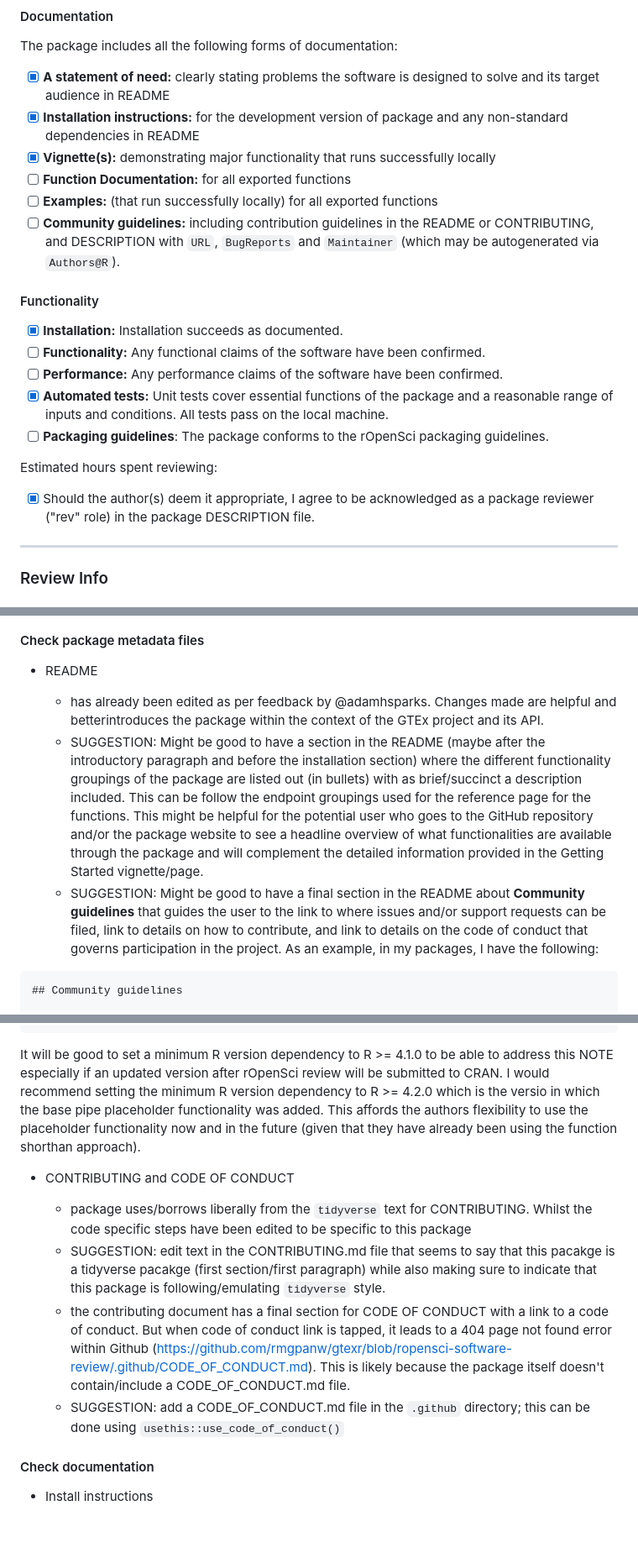
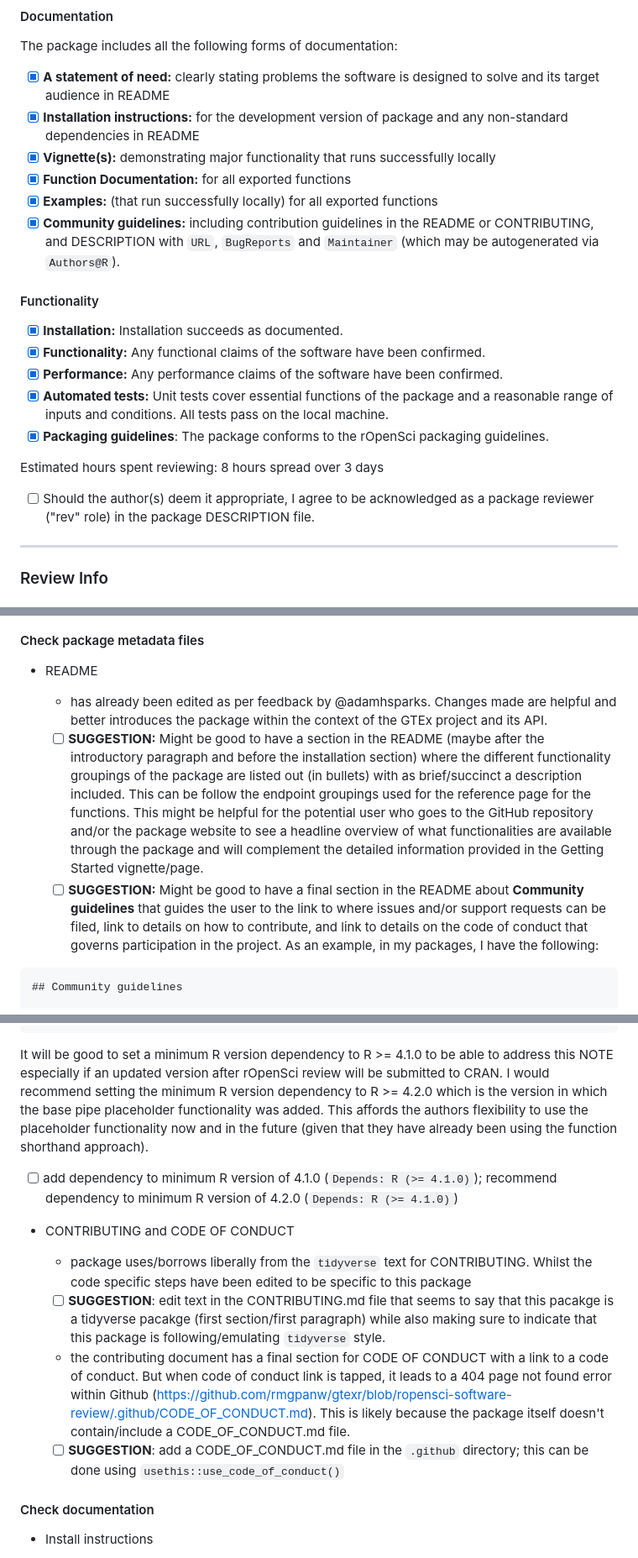
Before and after one commit to ernestguevarra/gtexr-review, a Markdown page: review.md, 3 parts joined by grey strips. Shown at 84% size. Rendered like a GitHub page; blank space fills up the shorter version.

Commit message:
update review

````diff
--- a/review.md
+++ b/review.md
@@ -21,21 +21,21 @@ The package includes all the following forms of documentation:
 - [x] **A statement of need:** clearly stating problems the software is designed to solve and its target audience in README
 - [x] **Installation instructions:** for the development version of package and any non-standard dependencies in README
 - [x] **Vignette(s):** demonstrating major functionality that runs successfully locally
-- [ ] **Function Documentation:** for all exported functions
-- [ ] **Examples:** (that run successfully locally) for all exported functions
-- [ ] **Community guidelines:** including contribution guidelines in the README or CONTRIBUTING, and DESCRIPTION with `URL`, `BugReports` and `Maintainer` (which may be autogenerated via `Authors@R`).
+- [x] **Function Documentation:** for all exported functions
+- [x] **Examples:** (that run successfully locally) for all exported functions
+- [x] **Community guidelines:** including contribution guidelines in the README or CONTRIBUTING, and DESCRIPTION with `URL`, `BugReports` and `Maintainer` (which may be autogenerated via `Authors@R`).
 
 #### Functionality
 
 - [x] **Installation:** Installation succeeds as documented.
-- [ ] **Functionality:** Any functional claims of the software have been confirmed.
-- [ ] **Performance:** Any performance claims of the software have been confirmed.
+- [X] **Functionality:** Any functional claims of the software have been confirmed.
+- [x] **Performance:** Any performance claims of the software have been confirmed.
 - [x] **Automated tests:** Unit tests cover essential functions of the package and a reasonable range of inputs and conditions. All tests pass on the local machine.
-- [ ] **Packaging guidelines**: The package conforms to the rOpenSci packaging guidelines.
+- [x] **Packaging guidelines**: The package conforms to the rOpenSci packaging guidelines.
 
-Estimated hours spent reviewing:
+Estimated hours spent reviewing: 8 hours spread over 3 days
 
-- [x] Should the author(s) deem it appropriate, I agree to be acknowledged as a package reviewer ("rev" role) in the package DESCRIPTION file.
+- [ ] Should the author(s) deem it appropriate, I agree to be acknowledged as a package reviewer ("rev" role) in the package DESCRIPTION file.
 
 ---
 
@@ -124,9 +124,9 @@ Duration: 17.4 s
 
 * README
 
-    * has already been edited as per feedback by @adamhsparks. Changes made are helpful and betterintroduces the package within the context of the GTEx project and its API.
-    * SUGGESTION: Might be good to have a section in the README (maybe after the introductory paragraph and before the installation section) where the different functionality groupings of the package are listed out (in bullets) with as brief/succinct a description included. This can be follow the endpoint groupings used for the reference page for the functions. This might be helpful for the potential user who goes to the GitHub repository and/or the package website to see a headline overview of what functionalities are available through the package and will complement the detailed information provided in the Getting Started vignette/page.
-    * SUGGESTION: Might be good to have a final section in the README about **Community guidelines** that guides the user to the link to where issues and/or support requests can be filed, link to details on how to contribute, and link to details on the code of conduct that governs participation in the project. As an example, in my packages, I have the following:
+    * has already been edited as per feedback by @adamhsparks. Changes made are helpful and better introduces the package within the context of the GTEx project and its API.
+    * [ ] **SUGGESTION:** Might be good to have a section in the README (maybe after the introductory paragraph and before the installation section) where the different functionality groupings of the package are listed out (in bullets) with as brief/succinct a description included. This can be follow the endpoint groupings used for the reference page for the functions. This might be helpful for the potential user who goes to the GitHub repository and/or the package website to see a headline overview of what functionalities are available through the package and will complement the detailed information provided in the Getting Started vignette/page.
+    * [ ] **SUGGESTION:** Might be good to have a final section in the README about **Community guidelines** that guides the user to the link to where issues and/or support requests can be filed, link to details on how to contribute, and link to details on the code of conduct that governs participation in the project. As an example, in my packages, I have the following:
 
 ```md
 ## Community guidelines
@@ -160,14 +160,16 @@ Result: NOTE
 Flavors: r-devel-linux-x86_64-debian-clang, r-devel-linux-x86_64-debian-gcc, r-devel-linux-x86_64-fedora-clang, r-devel-linux-x86_64-fedora-gcc, r-devel-macos-x86_64, r-devel-windows-x86_64
 ```
 
-It will be good to set a minimum R version dependency to R >= 4.1.0 to be able to address this NOTE especially if an updated version after rOpenSci review will be submitted to CRAN. I would recommend setting the minimum R version dependency to R >= 4.2.0 which is the versio in which the base pipe placeholder functionality was added. This affords the authors flexibility to use the placeholder functionality now and in the future (given that they have already been using the function shorthan approach).
+It will be good to set a minimum R version dependency to R >= 4.1.0 to be able to address this NOTE especially if an updated version after rOpenSci review will be submitted to CRAN. I would recommend setting the minimum R version dependency to R >= 4.2.0 which is the version in which the base pipe placeholder functionality was added. This affords the authors flexibility to use the placeholder functionality now and in the future (given that they have already been using the function shorthand approach).
+
+* [ ] add dependency to minimum R version of 4.1.0 (`Depends: R (>= 4.1.0)`); recommend dependency to minimum R version of 4.2.0 (`Depends: R (>= 4.1.0)`)
 
 * CONTRIBUTING and CODE OF CONDUCT
 
     * package uses/borrows liberally from the `tidyverse` text for CONTRIBUTING. Whilst the code specific steps have been edited to be specific to this package
-    * SUGGESTION: edit text in the CONTRIBUTING.md file that seems to say that this pacakge is a tidyverse pacakge (first section/first paragraph) while also making sure to indicate that this package is following/emulating `tidyverse` style.
+    * [ ] **SUGGESTION**: edit text in the CONTRIBUTING.md file that seems to say that this pacakge is a tidyverse pacakge (first section/first paragraph) while also making sure to indicate that this package is following/emulating `tidyverse` style.
     * the contributing document has a final section for CODE OF CONDUCT with a link to a code of conduct. But when code of conduct link is tapped, it leads to a 404 page not found error within Github (https://github.com/rmgpanw/gtexr/blob/ropensci-software-review/.github/CODE_OF_CONDUCT.md). This is likely because the package itself doesn't contain/include a CODE_OF_CONDUCT.md file.
-    * SUGGESTION: add a CODE_OF_CONDUCT.md file in the `.github` directory; this can be done using `usethis::use_code_of_conduct()`
+    * [ ] **SUGGESTION**: add a CODE_OF_CONDUCT.md file in the `.github` directory; this can be done using `usethis::use_code_of_conduct()`
 
 #### Check documentation
 
````
Also changed, not shown: other parts of review.md (+25 -6 lines).
